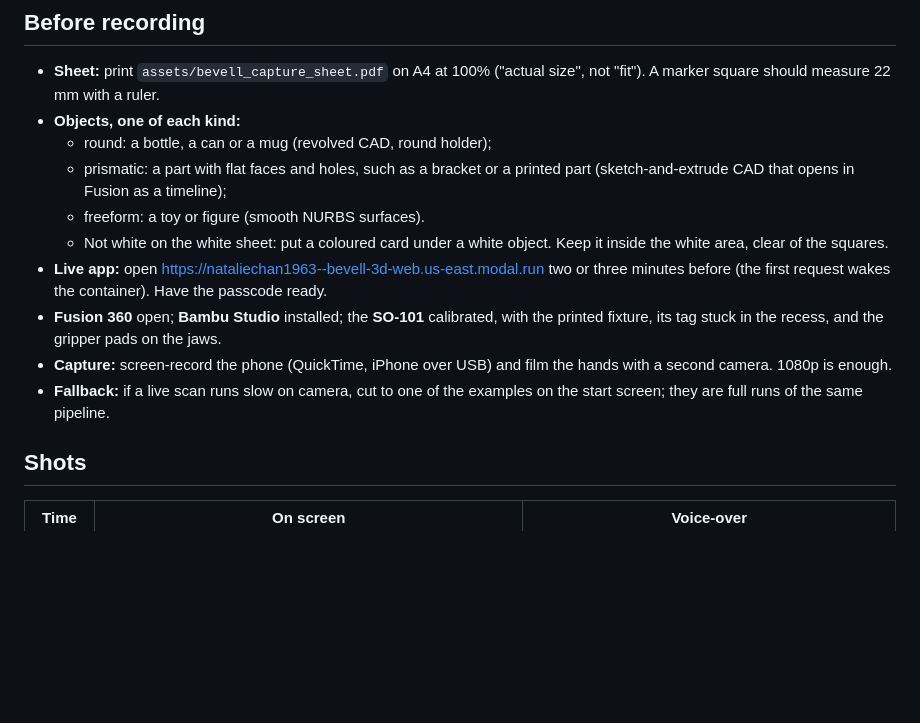
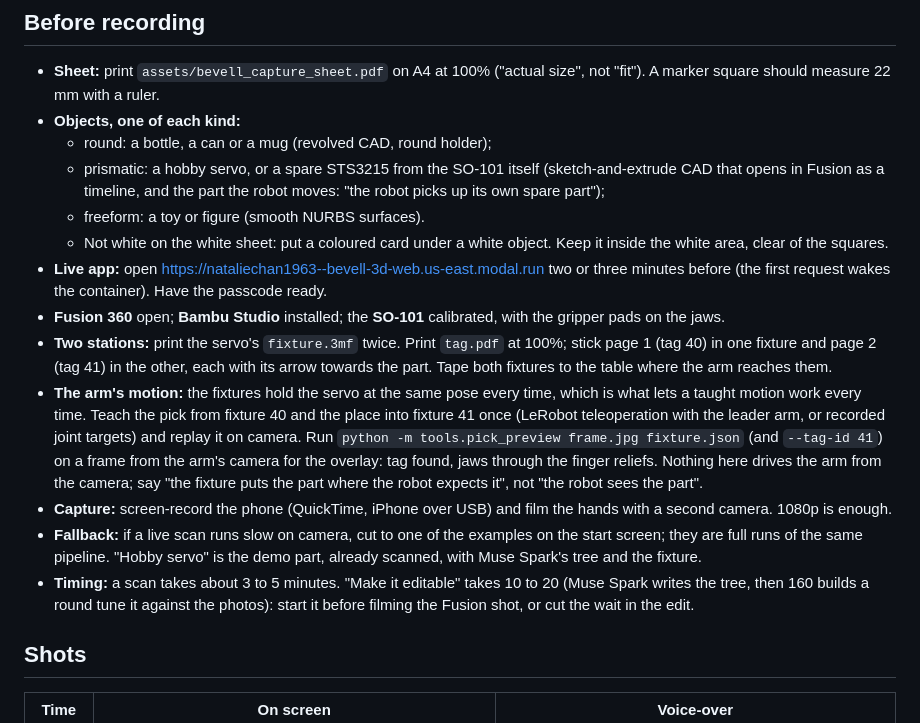
Before and after one commit to snowcodeer/bevell-3d, a Markdown page: docs/DEMO.md, the part around one of its changes. Rendered like a GitHub page; blank space fills up the shorter version.

```diff
--- a/docs/DEMO.md
+++ b/docs/DEMO.md
@@ -9,19 +9,34 @@ robot.** Every claim on screen is one we measured; the numbers are in the README
   A marker square should measure 22 mm with a ruler.
 - **Objects, one of each kind:**
   - round: a bottle, a can or a mug (revolved CAD, round holder);
-  - prismatic: a part with flat faces and holes, such as a bracket or a printed part
-    (sketch-and-extrude CAD that opens in Fusion as a timeline);
+  - prismatic: a hobby servo, or a spare STS3215 from the SO-101 itself (sketch-and-extrude
+    CAD that opens in Fusion as a timeline, and the part the robot moves: "the robot picks up
+    its own spare part");
   - freeform: a toy or figure (smooth NURBS surfaces).
   - Not white on the white sheet: put a coloured card under a white object. Keep it inside the
     white area, clear of the squares.
 - **Live app:** open https://nataliechan1963--bevell-3d-web.us-east.modal.run two or three
   minutes before (the first request wakes the container). Have the passcode ready.
-- **Fusion 360** open; **Bambu Studio** installed; the **SO-101** calibrated, with the printed
-  fixture, its tag stuck in the recess, and the gripper pads on the jaws.
+- **Fusion 360** open; **Bambu Studio** installed; the **SO-101** calibrated, with the gripper
+  pads on the jaws.
+- **Two stations:** print the servo's `fixture.3mf` twice. Print `tag.pdf` at 100%; stick page
+  1 (tag 40) in one fixture and page 2 (tag 41) in the other, each with its arrow towards the
+  part. Tape both fixtures to the table where the arm reaches them.
+- **The arm's motion:** the fixtures hold the servo at the same pose every time, which is what
+  lets a taught motion work every time. Teach the pick from fixture 40 and the place into
+  fixture 41 once (LeRobot teleoperation with the leader arm, or recorded joint targets) and
+  replay it on camera. Run `python -m tools.pick_preview frame.jpg fixture.json` (and
+  `--tag-id 41`) on a frame from the arm's camera for the overlay: tag found, jaws through the
+  finger reliefs. Nothing here drives the arm from the camera; say "the fixture puts the part
+  where the robot expects it", not "the robot sees the part".
 - **Capture:** screen-record the phone (QuickTime, iPhone over USB) and film the hands with a
   second camera. 1080p is enough.
 - **Fallback:** if a live scan runs slow on camera, cut to one of the examples on the start
-  screen; they are full runs of the same pipeline.
+  screen; they are full runs of the same pipeline. "Hobby servo" is the demo part, already
+  scanned, with Muse Spark's tree and the fixture.
+- **Timing:** a scan takes about 3 to 5 minutes. "Make it editable" takes 10 to 20 (Muse
+  Spark writes the tree, then 160 builds a round tune it against the photos): start it before
+  filming the Fusion shot, or cut the wait in the edit.
 
 ## Shots
 
```
Also changed, not shown: other parts of docs/DEMO.md (+13 -5 lines), AGENTS.md (+10 -0 lines), README.md (+5 -4 lines), docs/images/servo_pick.png (added).
